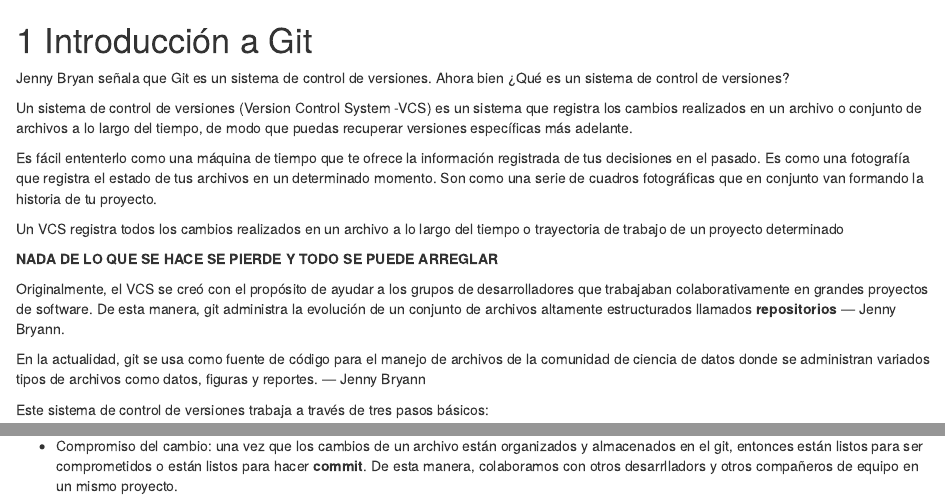
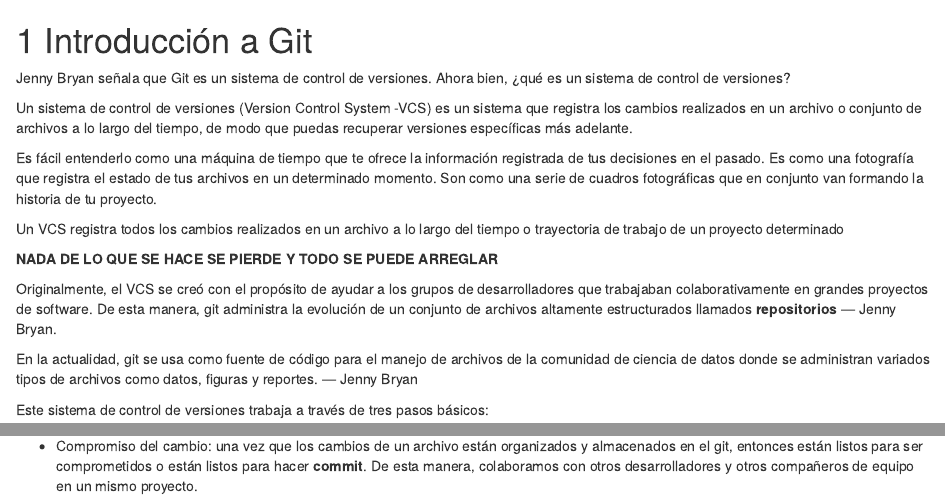
Before and after one commit to rladieschile/apuntes_git, an R Markdown document (01-intro.Rmd): the page in a window 1100 px wide, from its top, and a second part further down, joined at a grey line. Rendered offline with R 4.5, knitr and Pandoc, with nearby package versions; drawn as R Markdown's standard HTML page in place of the format the file asks for.

Commit message:
hice algunos arreglos de escritura

```diff
--- a/01-intro.Rmd
+++ b/01-intro.Rmd
@@ -1,18 +1,18 @@
 # Introducción a Git {#intro}
 
-Jenny Bryan señala que Git es un sistema de control de versiones. Ahora bien ¿Qué es un sistema de control de versiones?
+Jenny Bryan señala que Git es un sistema de control de versiones. Ahora bien, ¿qué es un sistema de control de versiones?
 
 Un sistema de control de versiones (Version Control System -VCS) es un sistema que registra los cambios realizados en un archivo o conjunto de archivos a lo largo del tiempo, de modo que puedas recuperar versiones específicas más adelante.
 
-Es fácil ententerlo como una máquina de tiempo que te ofrece la información registrada de tus decisiones en el pasado. Es como una fotografía que registra el estado de tus archivos en un determinado momento. Son como una serie de cuadros fotográficas que en conjunto van formando la historia de tu proyecto.
+Es fácil entenderlo como una máquina de tiempo que te ofrece la información registrada de tus decisiones en el pasado. Es como una fotografía que registra el estado de tus archivos en un determinado momento. Son como una serie de cuadros fotográficas que en conjunto van formando la historia de tu proyecto.
 
 Un VCS registra todos los cambios realizados en un archivo a lo largo del tiempo o trayectoria de trabajo de un proyecto determinado
 
 **NADA DE LO QUE SE HACE SE PIERDE Y TODO SE PUEDE ARREGLAR**
 
-Originalmente, el VCS se creó con el propósito de ayudar a los grupos de desarrolladores que trabajaban colaborativamente en grandes proyectos de software. De esta manera, git administra la evolución de un conjunto de archivos altamente estructurados llamados **repositorios**  --- Jenny Bryann.
+Originalmente, el VCS se creó con el propósito de ayudar a los grupos de desarrolladores que trabajaban colaborativamente en grandes proyectos de software. De esta manera, git administra la evolución de un conjunto de archivos altamente estructurados llamados **repositorios**  --- Jenny Bryan.
 
-En la actualidad, git se usa como fuente de código para el manejo de archivos de la comunidad de ciencia de datos donde se administran variados tipos de archivos como datos, figuras y reportes. --- Jenny Bryann
+En la actualidad, git se usa como fuente de código para el manejo de archivos de la comunidad de ciencia de datos donde se administran variados tipos de archivos como datos, figuras y reportes. --- Jenny Bryan
 
 Este sistema de control de versiones trabaja a través de tres pasos básicos:
 
@@ -22,4 +22,4 @@ La modificación o el cambio podría ser adicionado, modificado o eliminado de l
 
 * Almacenamiento u organización de los cambios: cuando se organizan los cambios, nuestos archivos modificados se convierten en archivos organizados (stage files). En otras palabras, los cambios a esos archivos están listos para ser comprometidos (**commited**) al proyecto. Todos los archivos que están organizados serán parte de la próxima instantánea que tomemos en algún momento de la historia del proyecto.
 
-* Compromiso del cambio: una vez que los cambios de un archivo están organizados y almacenados en el git, entonces están listos para ser comprometidos o están listos para hacer **commit**. De esta manera, colaboramos con otros desarrlladors y otros compañeros de equipo en un mismo proyecto.
+* Compromiso del cambio: una vez que los cambios de un archivo están organizados y almacenados en el git, entonces están listos para ser comprometidos o están listos para hacer **commit**. De esta manera, colaboramos con otros desarrolladores y otros compañeros de equipo en un mismo proyecto.
```
